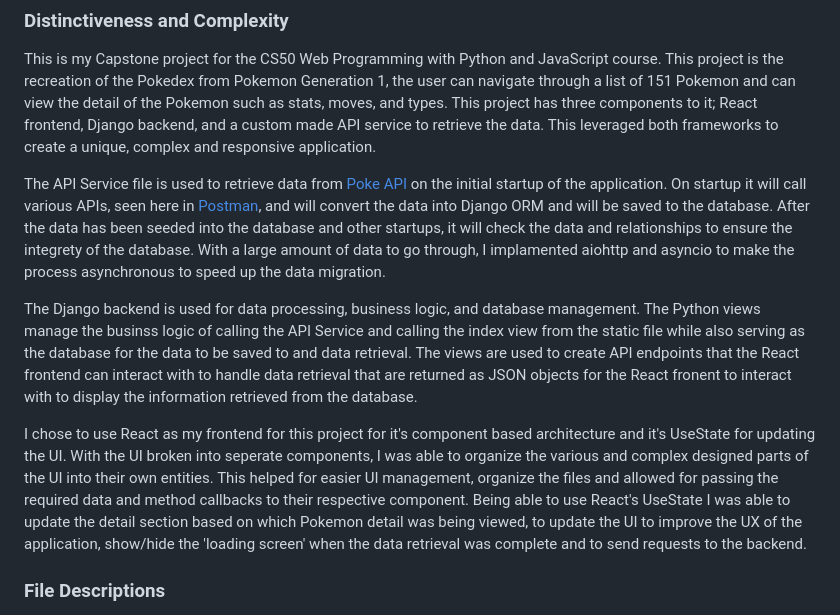
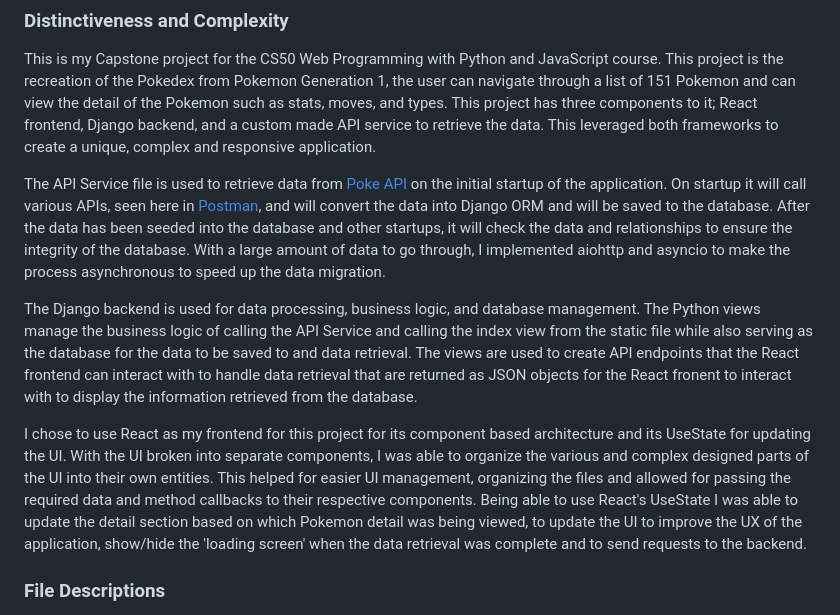
Before and after one commit to mcashmore90/CS50_Capstone, a Markdown page: README.md, the part around the change. Rendered like a GitHub page.

Commit message:
spell check

```diff
--- a/README.md
+++ b/README.md
@@ -2,11 +2,14 @@
 
 This is my Capstone project for the CS50 Web Programming with Python and JavaScript course. This project is the recreation of the Pokedex from Pokemon Generation 1, the user can navigate through a list of 151 Pokemon and can view the detail of the Pokemon such as stats, moves, and types. This project has three components to it; React frontend, Django backend, and a custom made API service to retrieve the data. This leveraged both frameworks to create a unique, complex and responsive application.
 
-The API Service file is used to retrieve data from [Poke API](https://pokeapi.co/) on the initial startup of the application. On startup it will call various APIs, seen here in [Postman](https://www.postman.com/navigation-observer-99340780/pokemon-api/collection/miirbob/apis?action=share&creator=38650772), and will convert the data into Django ORM and will be saved to the database. After the data has been seeded into the database and other startups, it will check the data and relationships to ensure the integrety of the database. With a large amount of data to go through, I implamented aiohttp and asyncio to make the process asynchronous to speed up the data migration.
+The API Service file is used to retrieve data from [Poke API](https://pokeapi.co/) on the initial startup of the application. On startup it will call various APIs, seen here in [Postman](https://www.postman.com/navigation-observer-99340780/pokemon-api/collection/miirbob/apis?action=share&creator=38650772), and will convert the data into Django ORM and will be saved to the database. After the data has been seeded into the database and other startups, it will check the data and relationships to ensure the integrity of the database. With a large amount of data to go through, I implemented aiohttp and asyncio to make the process asynchronous to speed up the data migration.
 
-The Django backend is used for data processing, business logic, and database management. The Python views manage the businss logic of calling the API Service and calling the index view from the static file while also serving as the database for the data to be saved to and data retrieval. The views are used to create API endpoints that the React frontend can interact with to handle data retrieval that are returned as JSON objects for the React fronent to interact with to display the information retrieved from the database.
 
-I chose to use React as my frontend for this project for it's component based architecture and it's UseState for updating the UI. With the UI broken into seperate components, I was able to organize the various and complex designed parts of the UI into their own entities. This helped for easier UI management, organize the files and allowed for passing the required data and method callbacks to their respective component. Being able to use React's UseState I was able to update the detail section based on which Pokemon detail was being viewed, to update the UI to improve the UX of the application, show/hide the 'loading screen' when the data retrieval was complete and to send requests to the backend.
+The Django backend is used for data processing, business logic, and database management. The Python views manage the business logic of calling the API Service and calling the index view from the static file while also serving as the database for the data to be saved to and data retrieval. The views are used to create API endpoints that the React frontend can interact with to handle data retrieval that are returned as JSON objects for the React fronent to interact with to display the information retrieved from the database.
+
+
+I chose to use React as my frontend for this project for its component based architecture and its UseState for updating the UI. With the UI broken into separate components, I was able to organize the various and complex designed parts of the UI into their own entities. This helped for easier UI management, organizing the files and allowed for passing the required data and method callbacks to their respective components. Being able to use React's UseState I was able to update the detail section based on which Pokemon detail was being viewed, to update the UI to improve the UX of the application, show/hide the 'loading screen' when the data retrieval was complete and to send requests to the backend.
+
 
 
 ### File Descriptions
```
